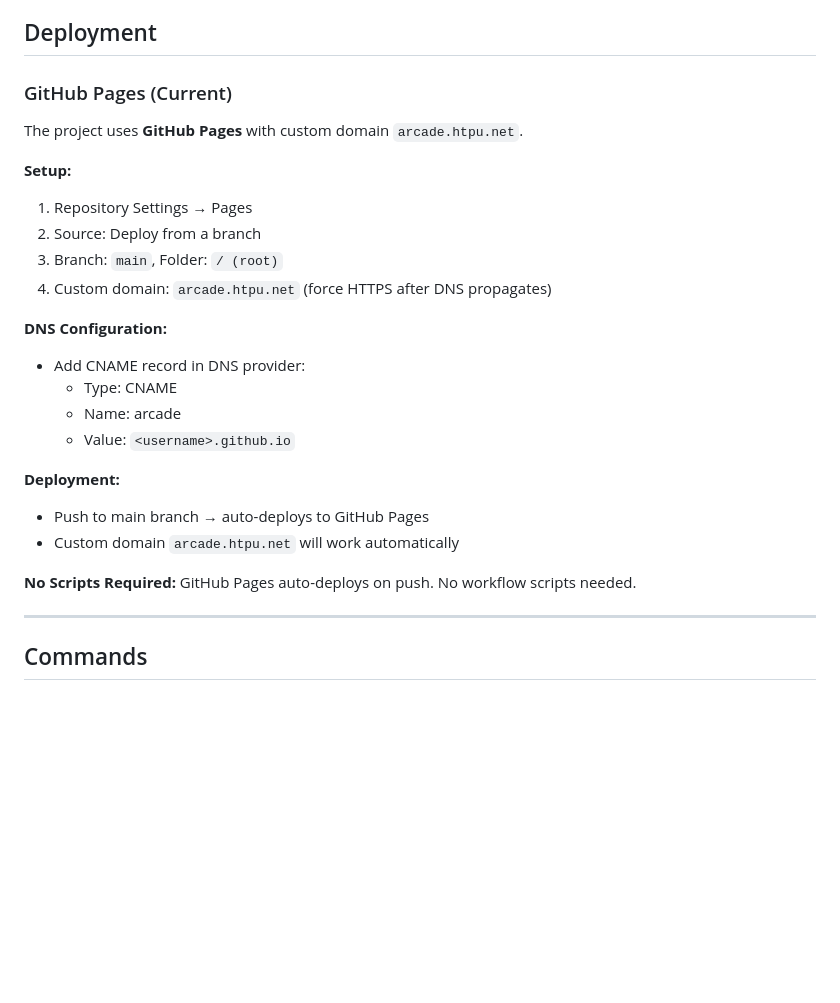
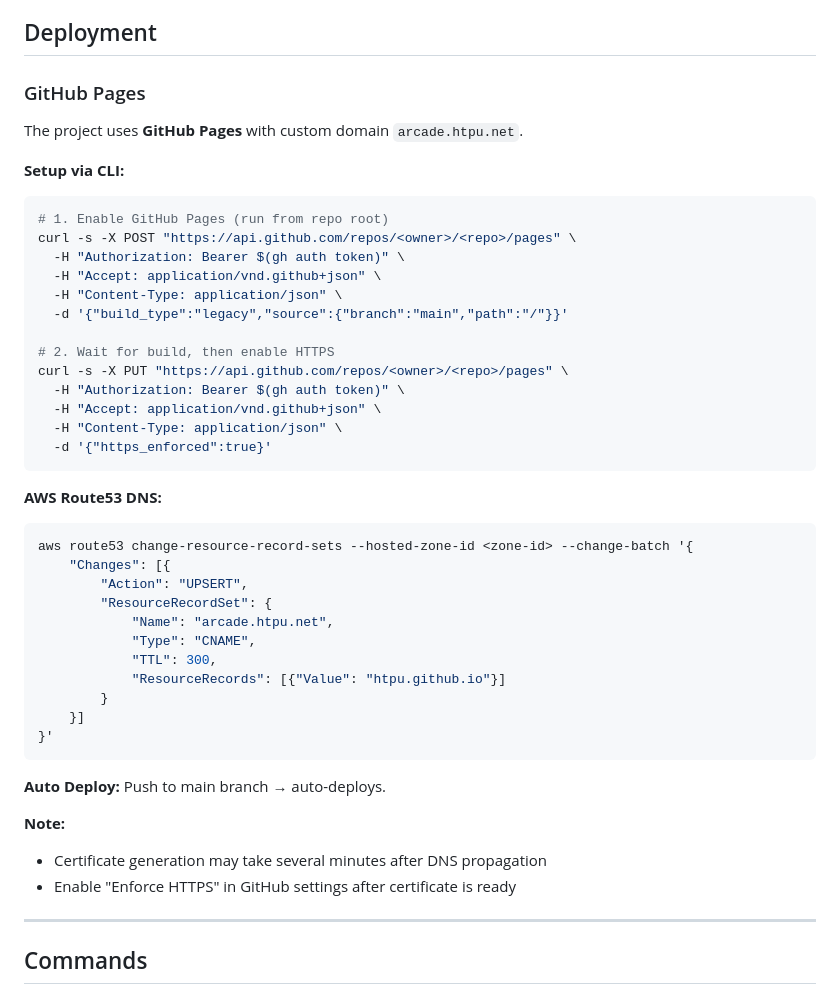
Before and after one commit to htpu/arcade-hub, a Markdown page: AGENTS.md, the part around the change. GitHub-like rendering; blank space fills up the shorter version.

Commit message:
docs: update deployment instructions

````diff
--- a/AGENTS.md
+++ b/AGENTS.md
@@ -7,28 +7,48 @@ Live URL: [https://arcade.htpu.net](https://arcade.htpu.net)
 
 ## Deployment
 
-### GitHub Pages (Current)
+### GitHub Pages
 
 The project uses **GitHub Pages** with custom domain `arcade.htpu.net`.
 
-**Setup:**
-1. Repository Settings → Pages
-2. Source: Deploy from a branch
-3. Branch: `main`, Folder: `/ (root)`
-4. Custom domain: `arcade.htpu.net` (force HTTPS after DNS propagates)
+**Setup via CLI:**
+```bash
+# 1. Enable GitHub Pages (run from repo root)
+curl -s -X POST "https://api.github.com/repos/<owner>/<repo>/pages" \
+  -H "Authorization: Bearer $(gh auth token)" \
+  -H "Accept: application/vnd.github+json" \
+  -H "Content-Type: application/json" \
+  -d '{"build_type":"legacy","source":{"branch":"main","path":"/"}}'
 
-**DNS Configuration:**
-- Add CNAME record in DNS provider:
-  - Type: CNAME
-  - Name: arcade
-  - Value: `<username>.github.io`
+# 2. Wait for build, then enable HTTPS
+curl -s -X PUT "https://api.github.com/repos/<owner>/<repo>/pages" \
+  -H "Authorization: Bearer $(gh auth token)" \
+  -H "Accept: application/vnd.github+json" \
+  -H "Content-Type: application/json" \
+  -d '{"https_enforced":true}'
+```
 
-**Deployment:**
-- Push to main branch → auto-deploys to GitHub Pages
-- Custom domain `arcade.htpu.net` will work automatically
+**AWS Route53 DNS:**
+```bash
+aws route53 change-resource-record-sets --hosted-zone-id <zone-id> --change-batch '{
+    "Changes": [{
+        "Action": "UPSERT",
+        "ResourceRecordSet": {
+            "Name": "arcade.htpu.net",
+            "Type": "CNAME",
+            "TTL": 300,
+            "ResourceRecords": [{"Value": "htpu.github.io"}]
+        }
+    }]
+}'
+```
 
-**No Scripts Required:**
-GitHub Pages auto-deploys on push. No workflow scripts needed.
+**Auto Deploy:**
+Push to main branch → auto-deploys.
+
+**Note:**
+- Certificate generation may take several minutes after DNS propagation
+- Enable "Enforce HTTPS" in GitHub settings after certificate is ready
 
 ---
 
````
